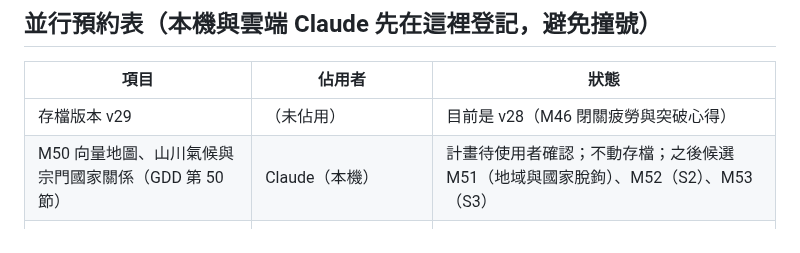
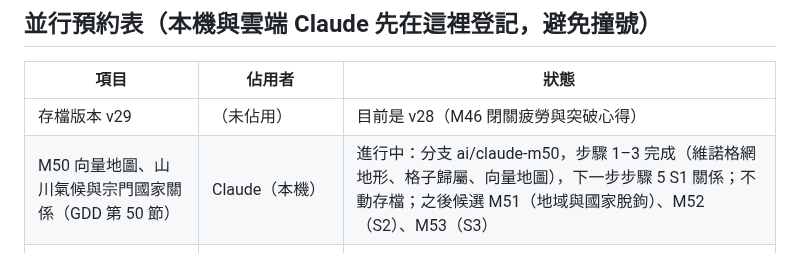
Before and after one commit to qwq6666666/xiuxian-game, a Markdown page: docs/TODO.md, the part around the change. Drawn GitHub-style.

```diff
--- a/docs/TODO.md
+++ b/docs/TODO.md
@@ -8,7 +8,7 @@
 | 項目 | 佔用者 | 狀態 |
 |---|---|---|
 | 存檔版本 v29 | （未佔用） | 目前是 v28（M46 閉關疲勞與突破心得） |
-| M50 向量地圖、山川氣候與宗門國家關係（GDD 第 50 節） | Claude（本機） | 計畫待使用者確認；不動存檔；之後候選 M51（地域與國家脫鉤）、M52（S2）、M53（S3） |
+| M50 向量地圖、山川氣候與宗門國家關係（GDD 第 50 節） | Claude（本機） | 進行中：分支 ai/claude-m50，步驟 1–3 完成（維諾格網地形、格子歸屬、向量地圖），下一步步驟 5 S1 關係；不動存檔；之後候選 M51（地域與國家脫鉤）、M52（S2）、M53（S3） |
 | 下一個里程碑編號 M47、M48 | （規劃給戰鬥與自動化、介面；尚未開工） | M46 已完成 |
 | M49 疆界流變（GDD 第 49 節） | （已完成） | 分支 `ai/claude-m49`，不動存檔 |
 
```
Also changed, not shown: docs/handoff/claude.md (+9 -0 lines).
